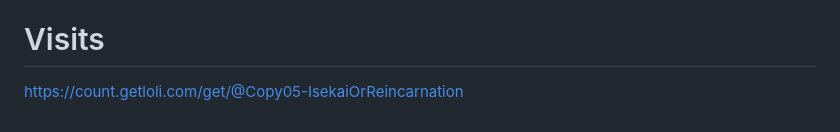
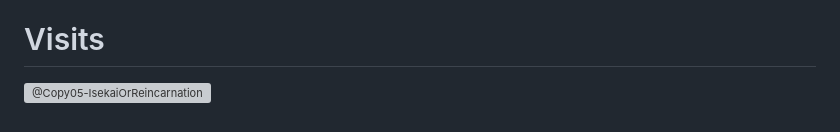
Before and after one commit to Copy05/IsikaiOrReincarnation, a Markdown page: README.md, the part around the change. Drawn GitHub-style; grey boxes are pictures that could not be loaded.

```diff
--- a/README.md
+++ b/README.md
@@ -61,4 +61,4 @@ if you're a copyright holder of any of these images please [contact](https://twi
 - [I woke up in a world made up of all my failed fiction ideas!](https://www.reddit.com/r/IsekaiTitles/comments/z2ds9w/i_woke_up_in_a_world_made_up_of_all_my_failed/)
 
 # Visits
-https://count.getloli.com/get/@Copy05-IsekaiOrReincarnation
+![@Copy05-IsekaiOrReincarnation](https://count.getloli.com/get/@Copy05-IsekaiOrReincarnation)
```
